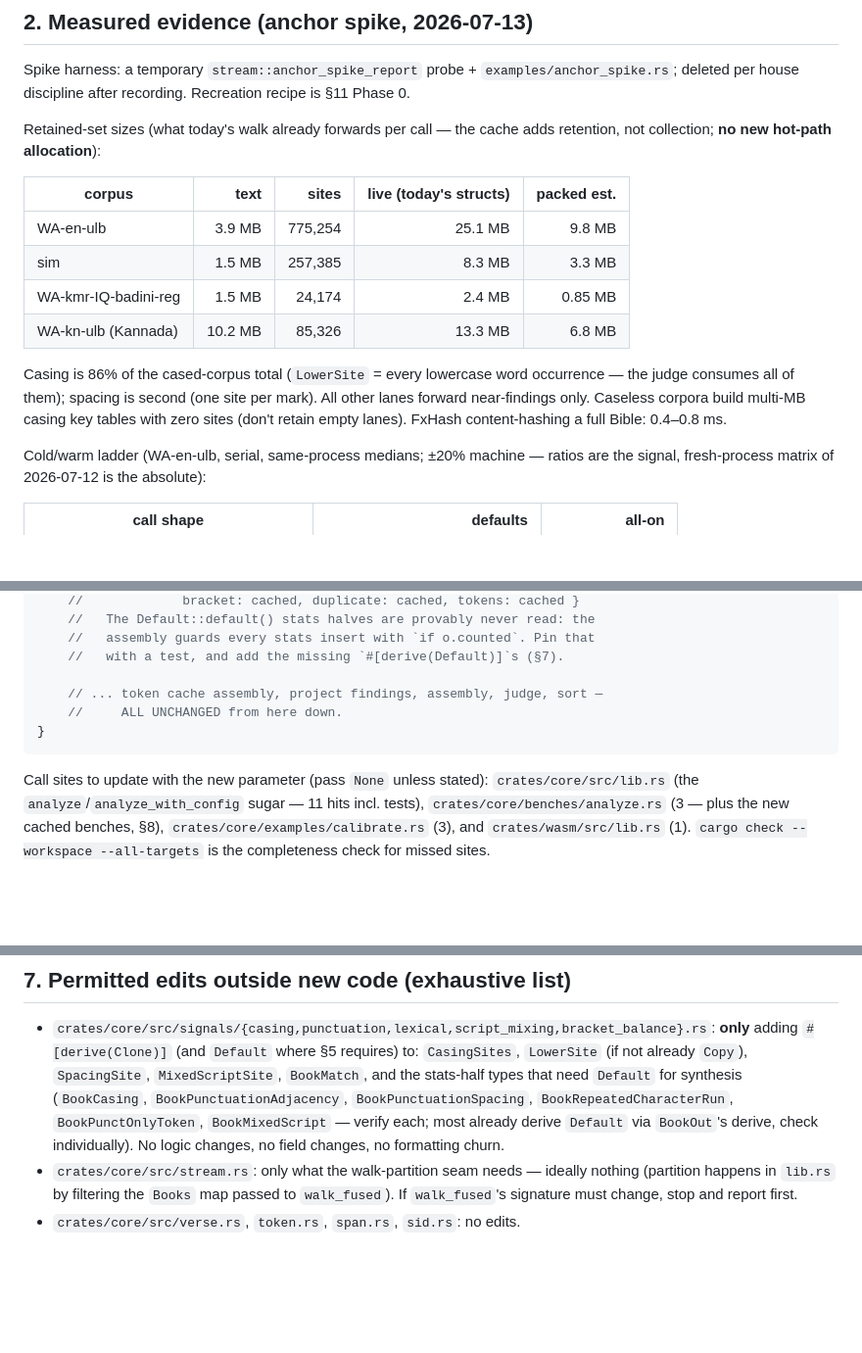
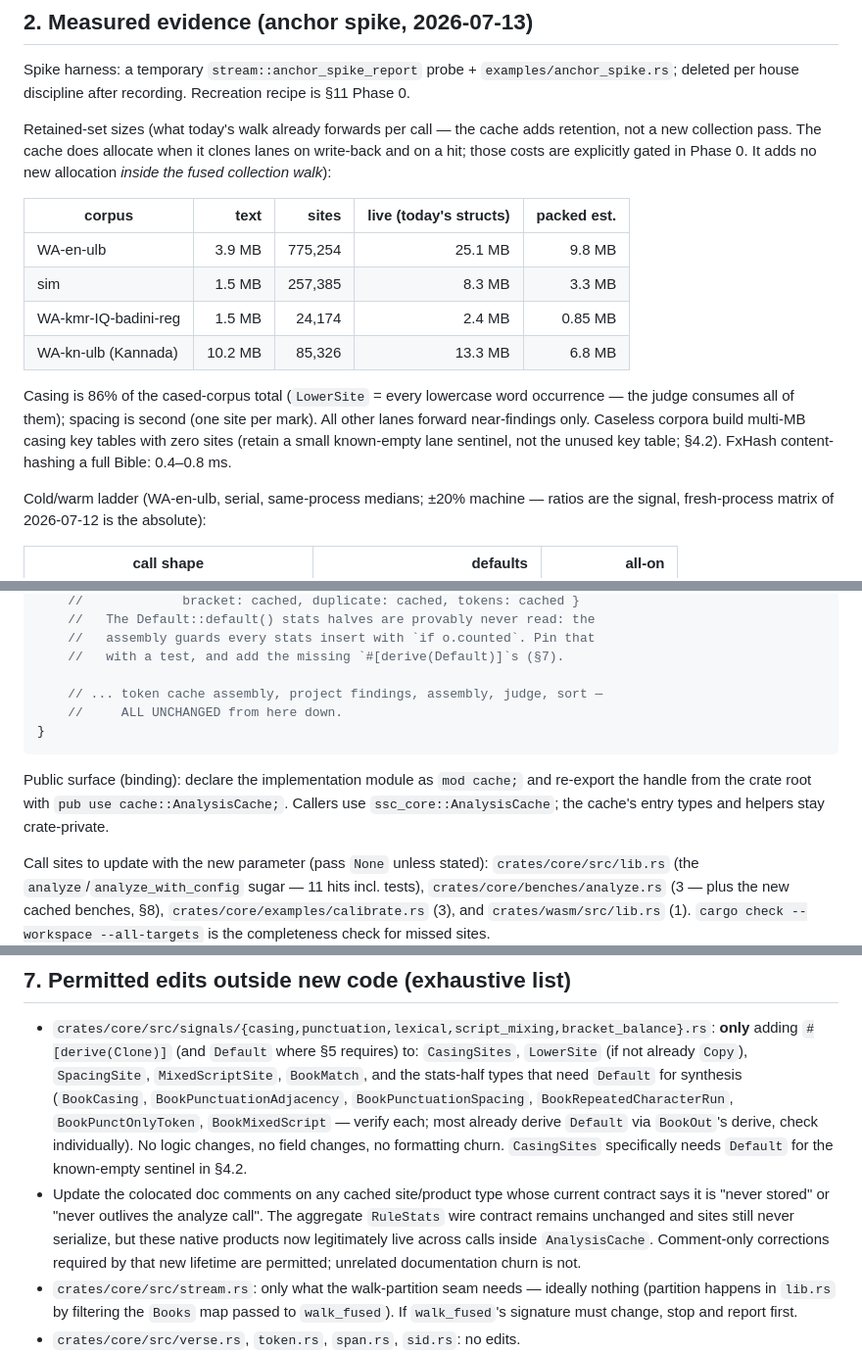
Before and after one commit to WycliffeAssociates/scripture-sous-chef, a Markdown page: documentation/plans/2026-07-13-anchor-cache-plan.md, 3 parts joined by grey strips. Shown at 98% size. GitHub-like rendering; blank space fills up the shorter version.

````diff
--- a/documentation/plans/2026-07-13-anchor-cache-plan.md
+++ b/documentation/plans/2026-07-13-anchor-cache-plan.md
@@ -47,7 +47,9 @@ Spike harness: a temporary `stream::anchor_spike_report` probe +
 Recreation recipe is §11 Phase 0.
 
 Retained-set sizes (what today's walk already forwards per call — the cache
-adds retention, not collection; **no new hot-path allocation**):
+adds retention, not a new collection pass. The cache does allocate when it
+clones lanes on write-back and on a hit; those costs are explicitly gated in
+Phase 0. It adds no new allocation *inside the fused collection walk*):
 
 | corpus | text | sites | live (today's structs) | packed est. |
 | --- | ---: | ---: | ---: | ---: |
@@ -59,7 +61,8 @@ adds retention, not collection; **no new hot-path allocation**):
 Casing is 86% of the cased-corpus total (`LowerSite` = every lowercase word
 occurrence — the judge consumes all of them); spacing is second (one site per
 mark). All other lanes forward near-findings only. Caseless corpora build
-multi-MB casing key tables with zero sites (don't retain empty lanes).
+multi-MB casing key tables with zero sites (retain a small known-empty lane
+sentinel, not the unused key table; §4.2).
 FxHash content-hashing a full Bible: 0.4–0.8 ms.
 
 Cold/warm ladder (WA-en-ulb, serial, same-process medians; ±20% machine —
@@ -274,6 +295,11 @@ pub fn analyze_stateful(
 }
 ```
 
+Public surface (binding): declare the implementation module as `mod cache;`
+and re-export the handle from the crate root with
+`pub use cache::AnalysisCache;`. Callers use `ssc_core::AnalysisCache`; the
+cache's entry types and helpers stay crate-private.
+
 Call sites to update with the new parameter (pass `None` unless stated):
 `crates/core/src/lib.rs` (the `analyze`/`analyze_with_config` sugar — 11
 hits incl. tests), `crates/core/benches/analyze.rs` (3 — plus the new cached
@@ -335,7 +361,14 @@ completeness check for missed sites.
   `BookPunctuationSpacing`, `BookRepeatedCharacterRun`,
   `BookPunctOnlyToken`, `BookMixedScript` — verify each; most already
   derive `Default` via `BookOut`'s derive, check individually). No logic
-  changes, no field changes, no formatting churn.
+  changes, no field changes, no formatting churn. `CasingSites` specifically
+  needs `Default` for the known-empty sentinel in §4.2.
+- Update the colocated doc comments on any cached site/product type whose
+  current contract says it is "never stored" or "never outlives the analyze
+  call". The aggregate `RuleStats` wire contract remains unchanged and sites
+  still never serialize, but these native products now legitimately live
+  across calls inside `AnalysisCache`. Comment-only corrections required by
+  that new lifetime are permitted; unrelated documentation churn is not.
 - `crates/core/src/stream.rs`: only what the walk-partition seam needs —
   ideally nothing (partition happens in `lib.rs` by filtering the `Books`
   map passed to `walk_fused`). If `walk_fused`'s signature must change,
````
Also changed, not shown: other parts of documentation/plans/2026-07-13-anchor-cache-plan.md (+43 -12 lines), documentation/plans/2026-07-10-rare-glyph-signatures-mixedcase-plan.md (+8 -0 lines).
